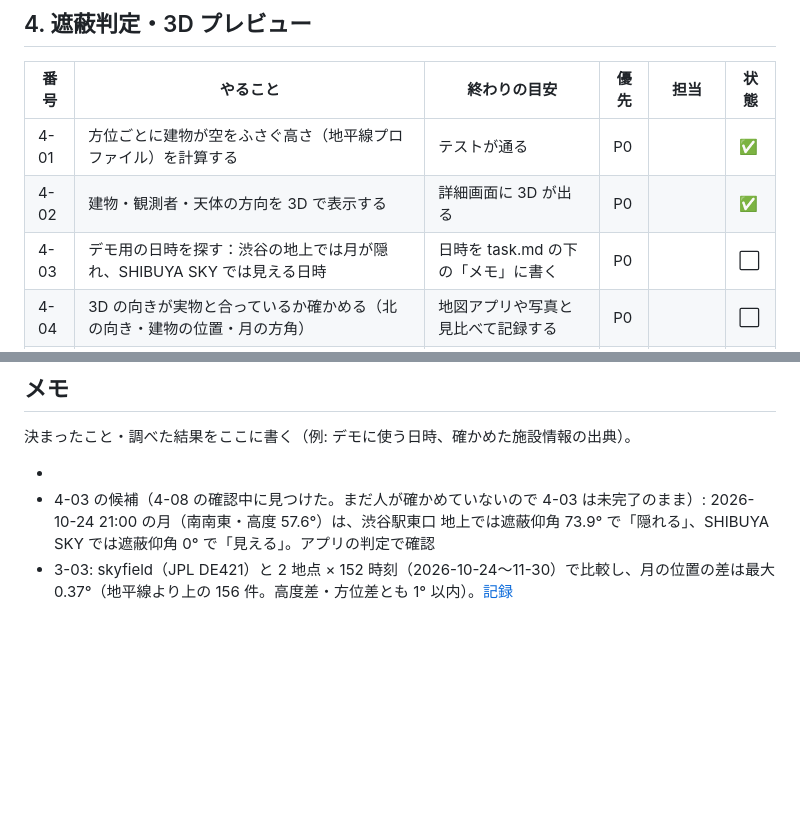
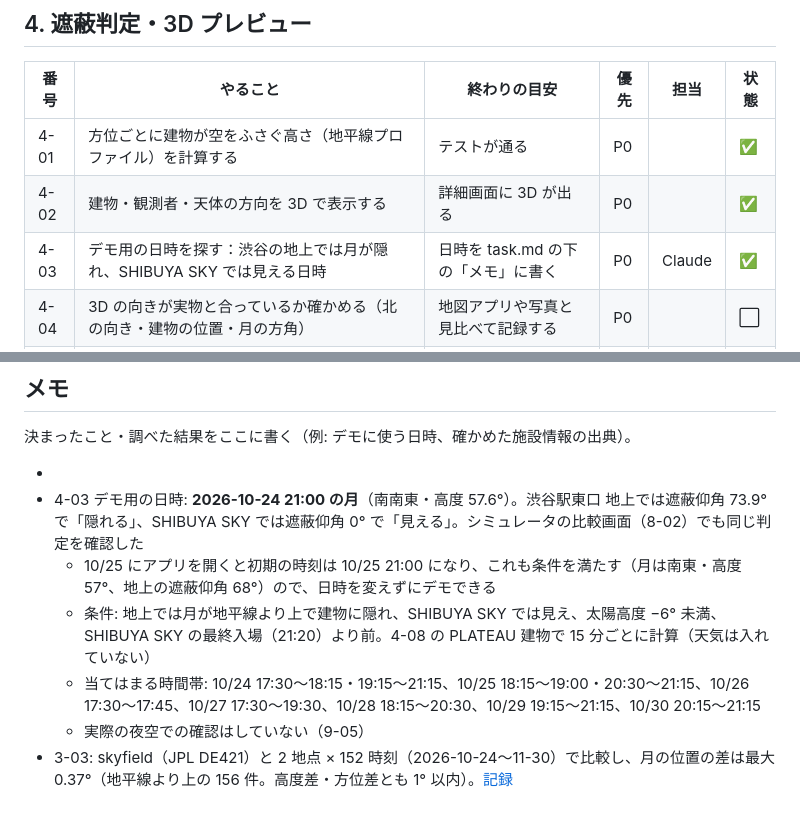
Before and after one commit to jphacks/tkb_2635, a Markdown page: task.md, 2 parts joined by grey strips. Rendered like a GitHub page; blank space fills up the shorter version.

Commit message:
4-03 デモ用の日時をメモに書く
Co-Authored-By: Claude Opus 5.5 <noreply@anthropic.com>

```diff
--- a/task.md
+++ b/task.md
@@ -89,7 +89,7 @@
 |---|---|---|---|---|---|
 | 4-01 | 方位ごとに建物が空をふさぐ高さ（地平線プロファイル）を計算する | テストが通る | P0 | | ✅ |
 | 4-02 | 建物・観測者・天体の方向を 3D で表示する | 詳細画面に 3D が出る | P0 | | ✅ |
-| 4-03 | デモ用の日時を探す：渋谷の地上では月が隠れ、SHIBUYA SKY では見える日時 | 日時を task.md の下の「メモ」に書く | P0 | | ⬜ |
+| 4-03 | デモ用の日時を探す：渋谷の地上では月が隠れ、SHIBUYA SKY では見える日時 | 日時を task.md の下の「メモ」に書く | P0 | Claude | ✅ |
 | 4-04 | 3D の向きが実物と合っているか確かめる（北の向き・建物の位置・月の方角） | 地図アプリや写真と見比べて記録する | P0 | | ⬜ |
 | 4-05 | 3D に東西南北の文字を出す | 方角が一目で分かる | P1 | | ⬜ |
 | 4-06 | 屋内展望室の窓・屋根を 3D で表す | 窓の外だけが見えると分かる | P2 | | ⬜ |
@@ -185,5 +185,9 @@
 決まったこと・調べた結果をここに書く（例: デモに使う日時、確かめた施設情報の出典）。
 
 -
-- 4-03 の候補（4-08 の確認中に見つけた。まだ人が確かめていないので 4-03 は未完了のまま）: 2026-10-24 21:00 の月（南南東・高度 57.6°）は、渋谷駅東口 地上では遮蔽仰角 73.9° で「隠れる」、SHIBUYA SKY では遮蔽仰角 0° で「見える」。アプリの判定で確認
+- 4-03 デモ用の日時: **2026-10-24 21:00 の月**（南南東・高度 57.6°）。渋谷駅東口 地上では遮蔽仰角 73.9° で「隠れる」、SHIBUYA SKY では遮蔽仰角 0° で「見える」。シミュレータの比較画面（8-02）でも同じ判定を確認した
+  - 10/25 にアプリを開くと初期の時刻は 10/25 21:00 になり、これも条件を満たす（月は南東・高度 57°、地上の遮蔽仰角 68°）ので、日時を変えずにデモできる
+  - 条件: 地上では月が地平線より上で建物に隠れ、SHIBUYA SKY では見え、太陽高度 −6° 未満、SHIBUYA SKY の最終入場（21:20）より前。4-08 の PLATEAU 建物で 15 分ごとに計算（天気は入れていない）
+  - 当てはまる時間帯: 10/24 17:30〜18:15・19:15〜21:15、10/25 18:15〜19:00・20:30〜21:15、10/26 17:30〜17:45、10/27 17:30〜19:30、10/28 18:15〜20:30、10/29 19:15〜21:15、10/30 20:15〜21:15
+  - 実際の夜空での確認はしていない（9-05）
 - 3-03: skyfield（JPL DE421）と 2 地点 × 152 時刻（2026-10-24〜11-30）で比較し、月の位置の差は最大 0.37°（地平線より上の 156 件。高度差・方位差とも 1° 以内）。[記録](docs/astro/verification.md)
```
